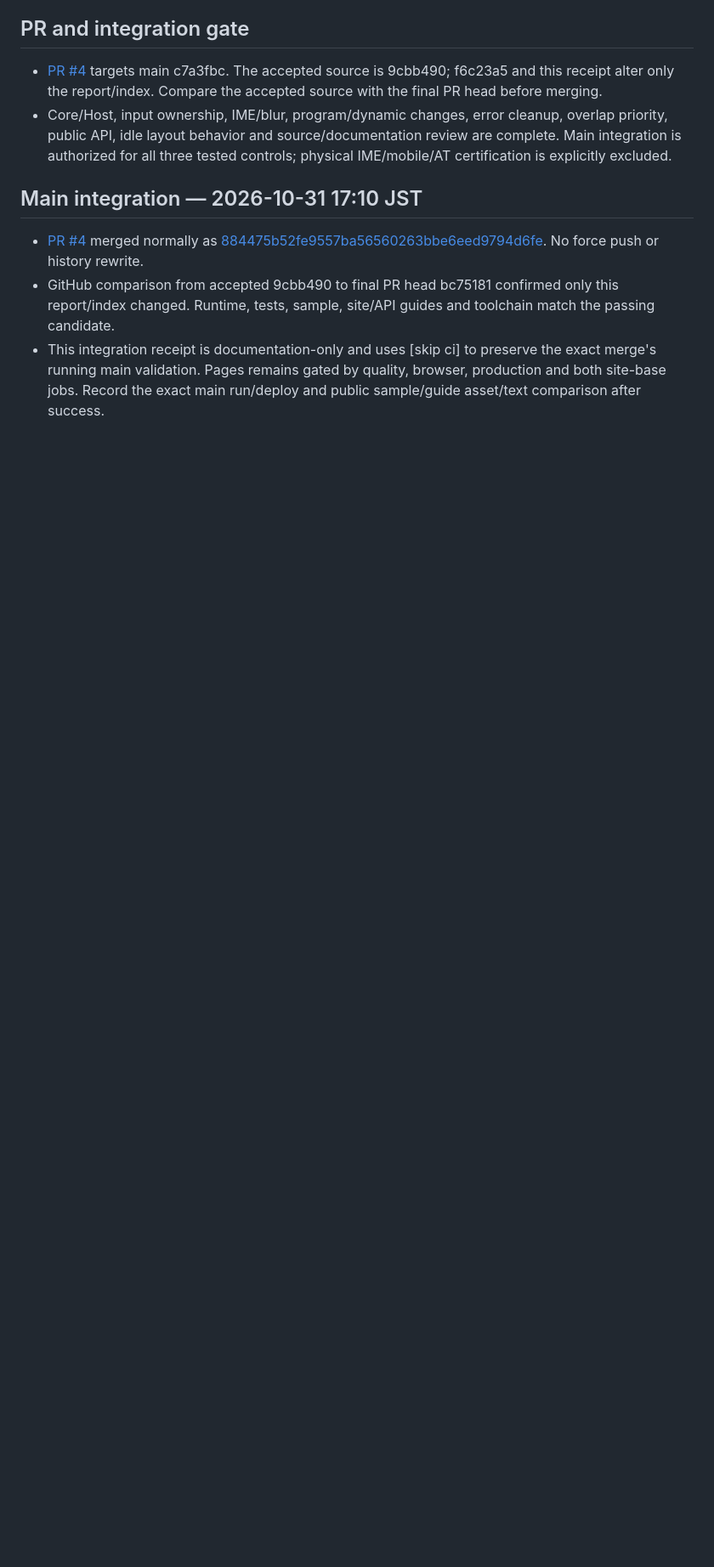
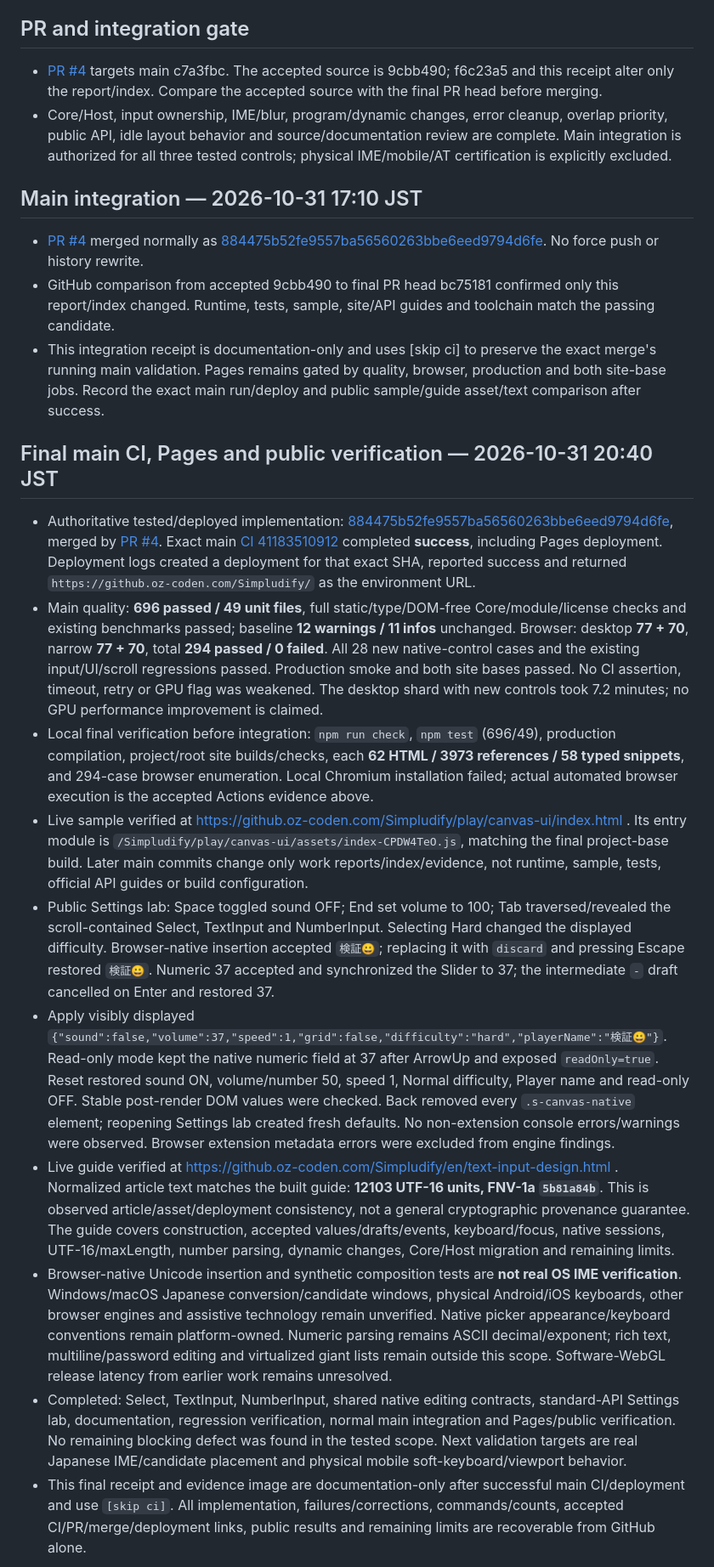
Before and after one commit to oz-coden/Simpludify, a Markdown page: docs/work-reports/2026-10-31-native-input.md, the part around one of its changes. Shown at 85% size. Rendered like a GitHub page; blank space fills up the shorter version.

```diff
--- a/docs/work-reports/2026-10-31-native-input.md
+++ b/docs/work-reports/2026-10-31-native-input.md
@@ -128,3 +128,17 @@ Initial investigation/design complete. Select, text session, TextInput, NumberIn
 - [PR #4](https://github.com/oz-coden/Simpludify/pull/4) merged normally as [884475b52fe9557ba56560263bbe6eed9794d6fe](https://github.com/oz-coden/Simpludify/commit/884475b52fe9557ba56560263bbe6eed9794d6fe). No force push or history rewrite.
 - GitHub comparison from accepted 9cbb490 to final PR head bc75181 confirmed only this report/index changed. Runtime, tests, sample, site/API guides and toolchain match the passing candidate.
 - This integration receipt is documentation-only and uses [skip ci] to preserve the exact merge's running main validation. Pages remains gated by quality, browser, production and both site-base jobs. Record the exact main run/deploy and public sample/guide asset/text comparison after success.
+
+## Final main CI, Pages and public verification — 2026-10-31 20:40 JST
+
+- Authoritative tested/deployed implementation: [884475b52fe9557ba56560263bbe6eed9794d6fe](https://github.com/oz-coden/Simpludify/commit/884475b52fe9557ba56560263bbe6eed9794d6fe), merged by [PR #4](https://github.com/oz-coden/Simpludify/pull/4). Exact main [CI 41183510912](https://github.com/oz-coden/Simpludify/actions/runs/41183510912) completed **success**, including Pages deployment. Deployment logs created a deployment for that exact SHA, reported success and returned `https://github.oz-coden.com/Simpludify/` as the environment URL.
+- Main quality: **696 passed / 49 unit files**, full static/type/DOM-free Core/module/license checks and existing benchmarks passed; baseline **12 warnings / 11 infos** unchanged. Browser: desktop **77 + 70**, narrow **77 + 70**, total **294 passed / 0 failed**. All 28 new native-control cases and the existing input/UI/scroll regressions passed. Production smoke and both site bases passed. No CI assertion, timeout, retry or GPU flag was weakened. The desktop shard with new controls took 7.2 minutes; no GPU performance improvement is claimed.
+- Local final verification before integration: `npm run check`, `npm test` (696/49), production compilation, project/root site builds/checks, each **62 HTML / 3973 references / 58 typed snippets**, and 294-case browser enumeration. Local Chromium installation failed; actual automated browser execution is the accepted Actions evidence above.
+- Live sample verified at https://github.oz-coden.com/Simpludify/play/canvas-ui/index.html . Its entry module is `/Simpludify/play/canvas-ui/assets/index-CPDW4TeO.js`, matching the final project-base build. Later main commits change only work reports/index/evidence, not runtime, sample, tests, official API guides or build configuration.
+- Public Settings lab: Space toggled sound OFF; End set volume to 100; Tab traversed/revealed the scroll-contained Select, TextInput and NumberInput. Selecting Hard changed the displayed difficulty. Browser-native insertion accepted `検証😀`; replacing it with `discard` and pressing Escape restored `検証😀`. Numeric 37 accepted and synchronized the Slider to 37; the intermediate `-` draft cancelled on Enter and restored 37.
+- Apply visibly displayed `{"sound":false,"volume":37,"speed":1,"grid":false,"difficulty":"hard","playerName":"検証😀"}`. Read-only mode kept the native numeric field at 37 after ArrowUp and exposed `readOnly=true`. Reset restored sound ON, volume/number 50, speed 1, Normal difficulty, Player name and read-only OFF. Stable post-render DOM values were checked. Back removed every `.s-canvas-native` element; reopening Settings lab created fresh defaults. No non-extension console errors/warnings were observed. Browser extension metadata errors were excluded from engine findings.
+- Live guide verified at https://github.oz-coden.com/Simpludify/en/text-input-design.html . Normalized article text matches the built guide: **12103 UTF-16 units, FNV-1a `5b81a84b`**. This is observed article/asset/deployment consistency, not a general cryptographic provenance guarantee. The guide covers construction, accepted values/drafts/events, keyboard/focus, native sessions, UTF-16/maxLength, number parsing, dynamic changes, Core/Host migration and remaining limits.
+- Browser-native Unicode insertion and synthetic composition tests are **not real OS IME verification**. Windows/macOS Japanese conversion/candidate windows, physical Android/iOS keyboards, other browser engines and assistive technology remain unverified. Native picker appearance/keyboard conventions remain platform-owned. Numeric parsing remains ASCII decimal/exponent; rich text, multiline/password editing and virtualized giant lists remain outside this scope. Software-WebGL release latency from earlier work remains unresolved.
+- Completed: Select, TextInput, NumberInput, shared native editing contracts, standard-API Settings lab, documentation, regression verification, normal main integration and Pages/public verification. No remaining blocking defect was found in the tested scope. Next validation targets are real Japanese IME/candidate placement and physical mobile soft-keyboard/viewport behavior.
+- This final receipt and evidence image are documentation-only after successful main CI/deployment and use `[skip ci]`. All implementation, failures/corrections, commands/counts, accepted CI/PR/merge/deployment links, public results and remaining limits are recoverable from GitHub alone.
+
```
Also changed, not shown: other parts of docs/work-reports/2026-10-31-native-input.md (+4 -1 lines), docs/work-reports/README.md (+1 -1 lines), docs/work-reports/assets/2026-10-31-native-settings.jpg (added).
